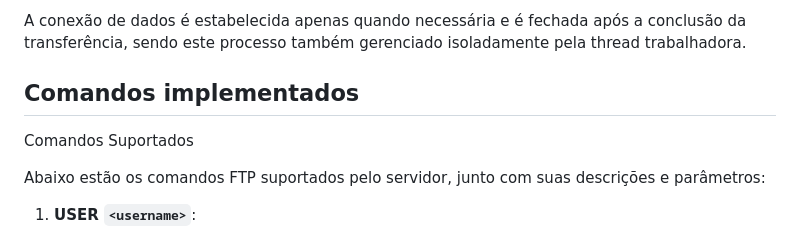
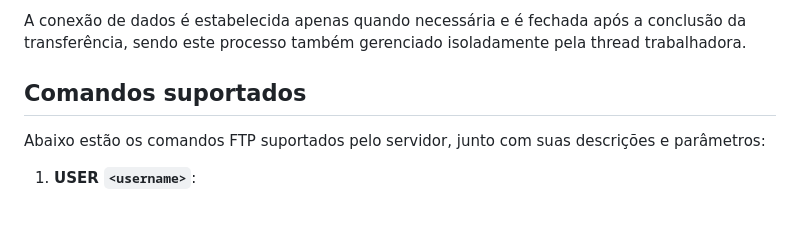
Before and after one commit to software-concorrente-distribuido/art-attack, a Markdown page: servidor-FTP/readme.md, the part around the change. Rendered like a GitHub page; blank space fills up the shorter version.

```diff
--- a/servidor-FTP/readme.md
+++ b/servidor-FTP/readme.md
@@ -25,9 +25,7 @@ No contexto do servidor FTP implementado, uma "thread trabalhadora" é uma threa
   A conexão de dados é estabelecida apenas quando necessária e é fechada após a conclusão da transferência, sendo este processo também gerenciado isoladamente pela thread trabalhadora.
 
 
-## Comandos implementados
-
-Comandos Suportados
+## Comandos suportados
 
 Abaixo estão os comandos FTP suportados pelo servidor, junto com suas descrições e parâmetros:
 
```
